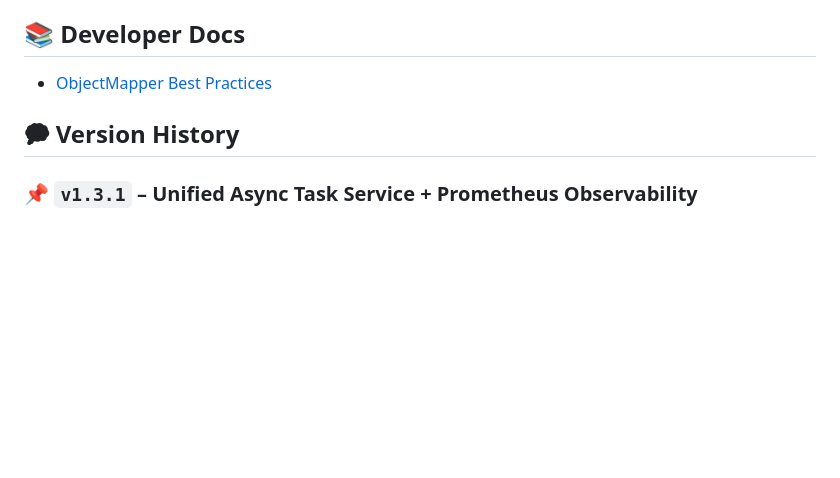
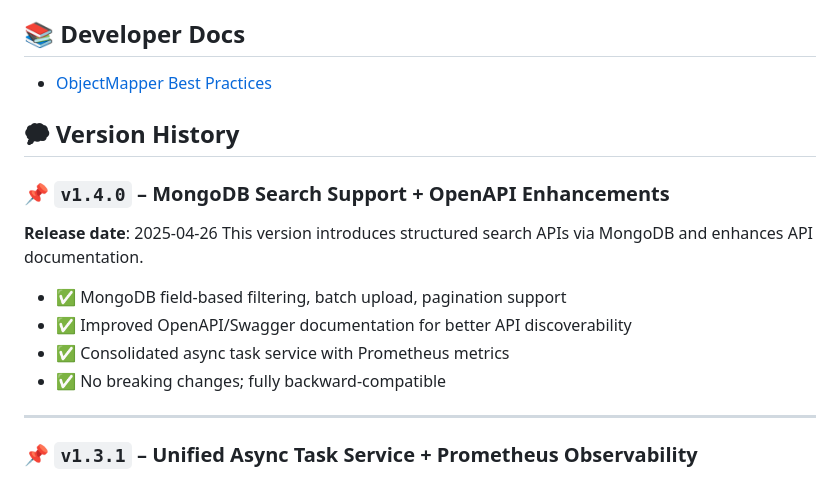
Before and after one commit to xmyLydia/rapid-crud-generator, a Markdown page: README.md, the part around the change. Drawn GitHub-style; blank space fills up the shorter version.

```diff
--- a/README.md
+++ b/README.md
@@ -239,6 +239,18 @@ Thus, developers enjoy a fully traceable, observable, and reliable code generati
 - [ObjectMapper Best Practices](./docs/object-mapper-best-practices.md)
 
 ## 🗭 Version History
+### 📌 `v1.4.0` – MongoDB Search Support + OpenAPI Enhancements
+
+**Release date**: 2025-04-26
+This version introduces structured search APIs via MongoDB and enhances API documentation.
+
+- ✅ MongoDB field-based filtering, batch upload, pagination support
+- ✅ Improved OpenAPI/Swagger documentation for better API discoverability
+- ✅ Consolidated async task service with Prometheus metrics
+- ✅ No breaking changes; fully backward-compatible
+
+---
+
 ### 📌 `v1.3.1` – Unified Async Task Service + Prometheus Observability
 
 **Release date**: 2025-04-25
```
